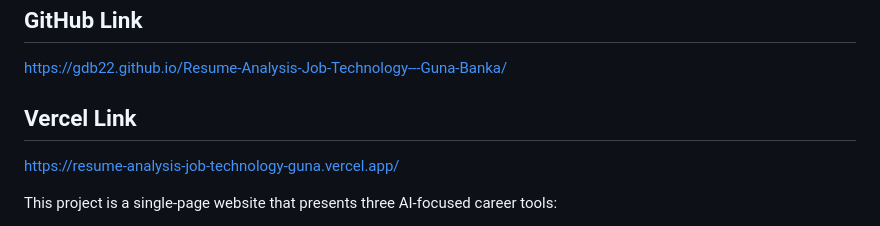
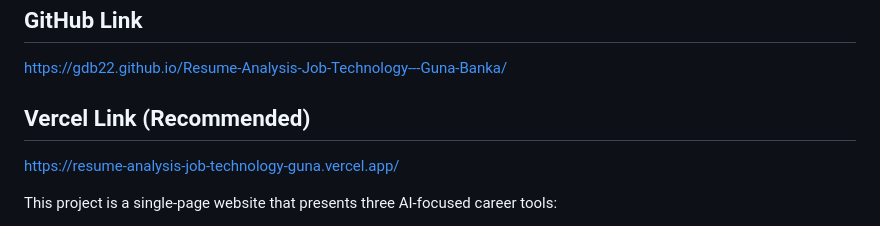
Before and after one commit to gdb22/Resume-Analysis-Job-Technology---Guna-Banka, a Markdown page: README.md, the part around the change. GitHub-like rendering.

Commit message:
Update Vercel link section in README

```diff
--- a/README.md
+++ b/README.md
@@ -6,7 +6,7 @@ https://www.linkedin.com/in/guna-banka-785179269/
 ## GitHub  Link
 https://gdb22.github.io/Resume-Analysis-Job-Technology---Guna-Banka/
 
-## Vercel Link
+## Vercel Link (Recommended)
 https://resume-analysis-job-technology-guna.vercel.app/
 
 This project is a single-page website that presents three AI-focused career tools:
```
